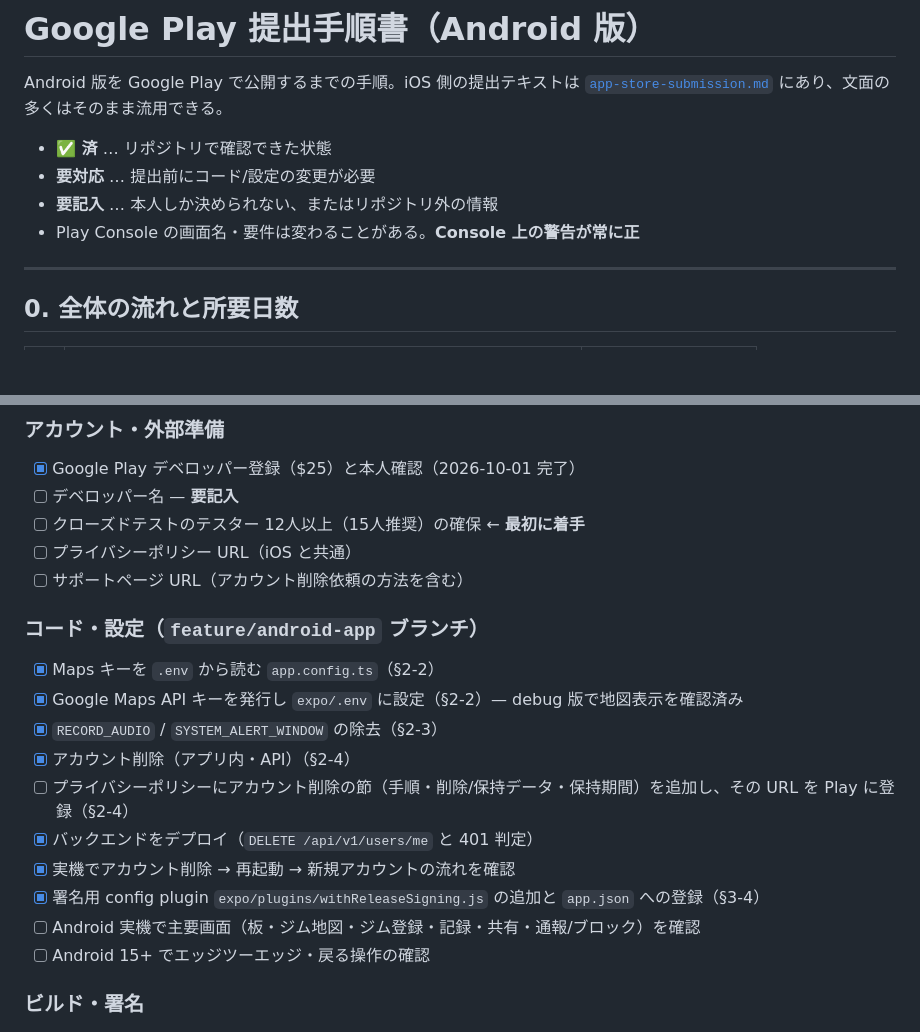
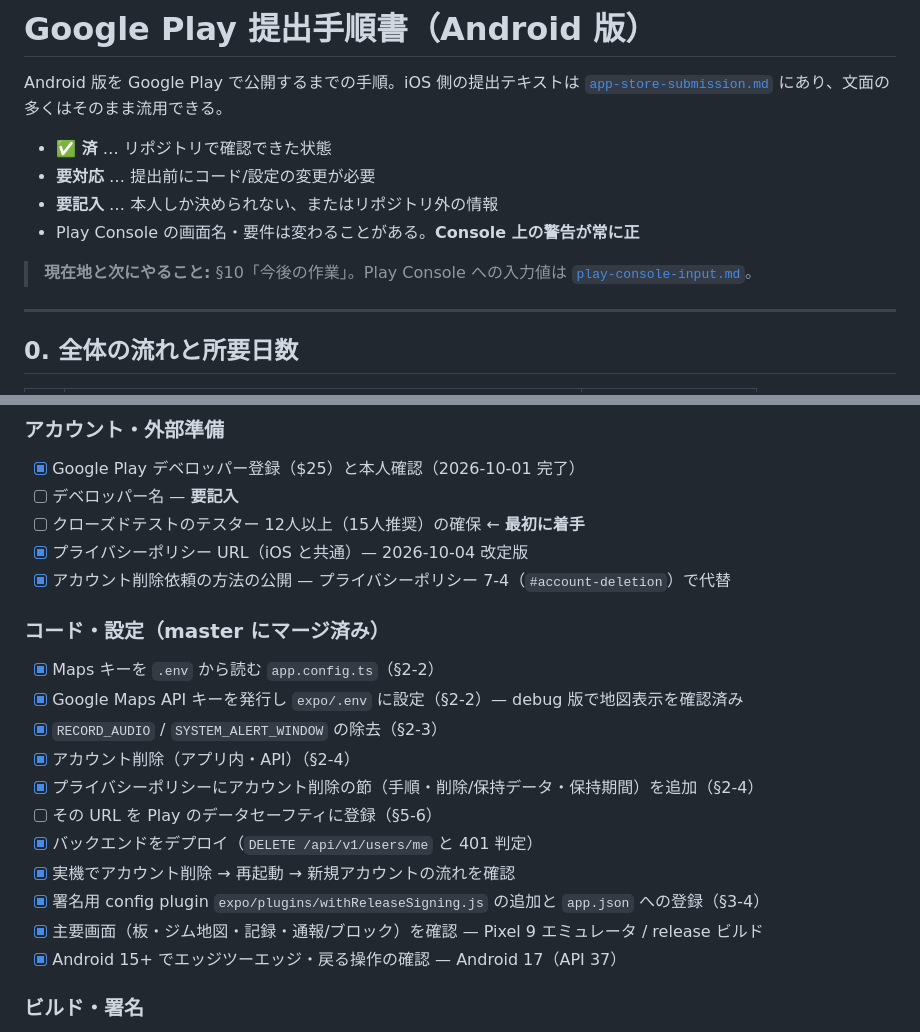
Before and after one commit to chaso-pa/kintore-board, a Markdown page: docs/google-play-submission.md, 2 parts joined by grey strips. GitHub-like rendering; blank space fills up the shorter version.

```diff
--- a/docs/google-play-submission.md
+++ b/docs/google-play-submission.md
@@ -7,6 +7,8 @@ Android 版を Google Play で公開するまでの手順。iOS 側の提出テ
 - **要対応** … 提出前にコード/設定の変更が必要
 - **要記入** … 本人しか決められない、またはリポジトリ外の情報
 - Play Console の画面名・要件は変わることがある。**Console 上の警告が常に正**
+
+> **現在地と次にやること:** §10「今後の作業」。Play Console への入力値は [`play-console-input.md`](./play-console-input.md)。
 
 ---
 
@@ -644,21 +646,22 @@ Play の UGC ポリシーの要件は Apple 1.2 とほぼ同じで、iOS 審査
 - [x] Google Play デベロッパー登録（$25）と本人確認（2026-10-01 完了）
 - [ ] デベロッパー名 — **要記入**
 - [ ] クローズドテストのテスター 12人以上（15人推奨）の確保 ← **最初に着手**
-- [ ] プライバシーポリシー URL（iOS と共通）
-- [ ] サポートページ URL（アカウント削除依頼の方法を含む）
+- [x] プライバシーポリシー URL（iOS と共通）— 2026-10-04 改定版
+- [x] アカウント削除依頼の方法の公開 — プライバシーポリシー 7-4（`#account-deletion`）で代替
 
-### コード・設定（`feature/android-app` ブランチ）
+### コード・設定（master にマージ済み）
 
 - [x] Maps キーを `.env` から読む `app.config.ts`（§2-2）
 - [x] Google Maps API キーを発行し `expo/.env` に設定（§2-2）— debug 版で地図表示を確認済み
 - [x] `RECORD_AUDIO` / `SYSTEM_ALERT_WINDOW` の除去（§2-3）
 - [x] アカウント削除（アプリ内・API）（§2-4）
-- [ ] プライバシーポリシーにアカウント削除の節（手順・削除/保持データ・保持期間）を追加し、その URL を Play に登録（§2-4）
+- [x] プライバシーポリシーにアカウント削除の節（手順・削除/保持データ・保持期間）を追加（§2-4）
+- [ ] その URL を Play のデータセーフティに登録（§5-6）
 - [x] バックエンドをデプロイ（`DELETE /api/v1/users/me` と 401 判定）
 - [x] 実機でアカウント削除 → 再起動 → 新規アカウントの流れを確認
 - [x] 署名用 config plugin `expo/plugins/withReleaseSigning.js` の追加と `app.json` への登録（§3-4）
-- [ ] Android 実機で主要画面（板・ジム地図・ジム登録・記録・共有・通報/ブロック）を確認
-- [ ] Android 15+ でエッジツーエッジ・戻る操作の確認
+- [x] 主要画面（板・ジム地図・記録・通報/ブロック）を確認 — Pixel 9 エミュレータ / release ビルド
+- [x] Android 15+ でエッジツーエッジ・戻る操作の確認 — Android 17（API 37）
 
 ### ビルド・署名
 
```
Also changed, not shown: other parts of docs/google-play-submission.md (+48 -0 lines), docs/play-console-input.md (added, +240 -0 lines).
